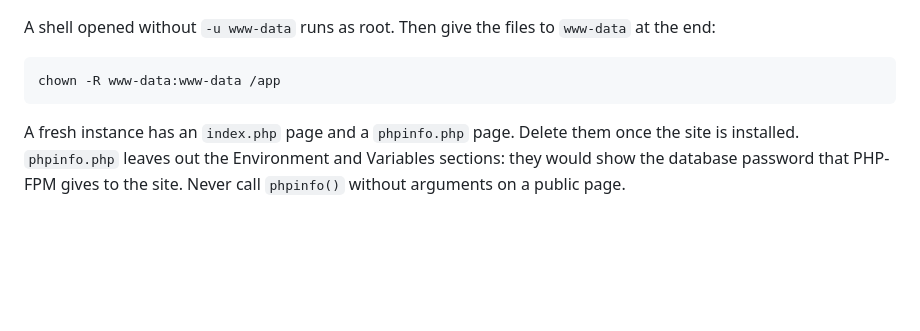
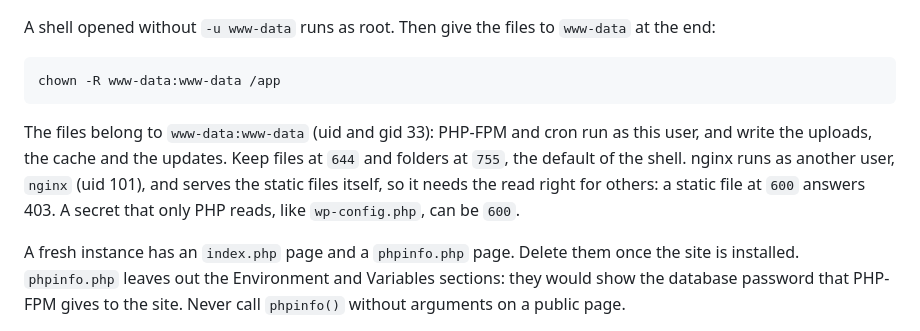
Before and after one commit to stephdl/ns8-lemp, a Markdown page: README.md, the part around one of its changes. Drawn GitHub-style; blank space fills up the shorter version.

```diff
--- a/README.md
+++ b/README.md
@@ -169,6 +214,11 @@ Download the site with git, wget, curl, rsync, sftp, ftp or composer:
 A shell opened without `-u www-data` runs as root. Then give the files to `www-data` at the end:
 
     chown -R www-data:www-data /app
+
+The files belong to `www-data:www-data` (uid and gid 33): PHP-FPM and cron run as this user, and write the
+uploads, the cache and the updates. Keep files at `644` and folders at `755`, the default of the shell.
+nginx runs as another user, `nginx` (uid 101), and serves the static files itself, so it needs the read right
+for others: a static file at `600` answers 403. A secret that only PHP reads, like `wp-config.php`, can be `600`.
 
 A fresh instance has an `index.php` page and a `phpinfo.php` page. Delete them once the site is installed.
 `phpinfo.php` leaves out the Environment and Variables sections: they would show the database password
```
Also changed, not shown: other parts of README.md (+45 -0 lines).
